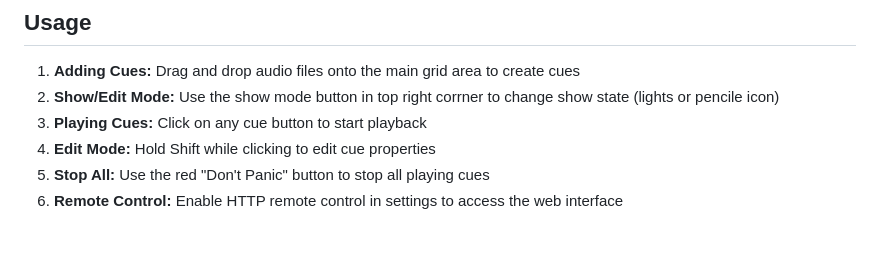
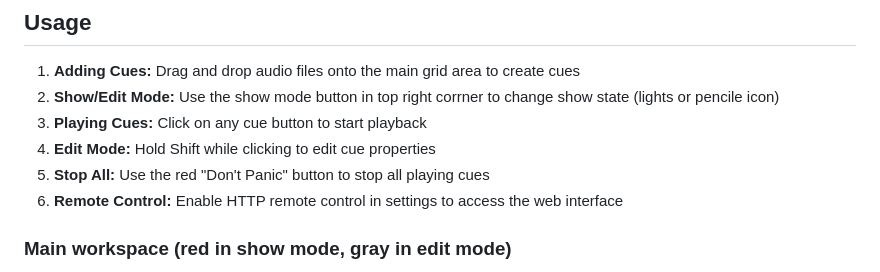
Before and after one commit to mko1989/acCompaniment, a Markdown page: README.md, the part around one of its changes. Drawn GitHub-style; blank space fills up the shorter version.

```diff
--- a/README.md
+++ b/README.md
@@ -74,5 +74,6 @@ Download the latest release from the [Releases](../../releases) page for your op
 5. **Stop All:** Use the red "Don't Panic" button to stop all playing cues
 6. **Remote Control:** Enable HTTP remote control in settings to access the web interface
 
+### Main workspace (red in show mode, gray in edit mode)
 <img width="666" height="541" alt="Screenshot 2025-07-11 at 18 09 11" src="https://github.com/user-attachments/assets/696e765b-4912-4258-9b9c-0f9083d57e2a" />
 
```
Also changed, not shown: other parts of README.md (+21 -11 lines).
